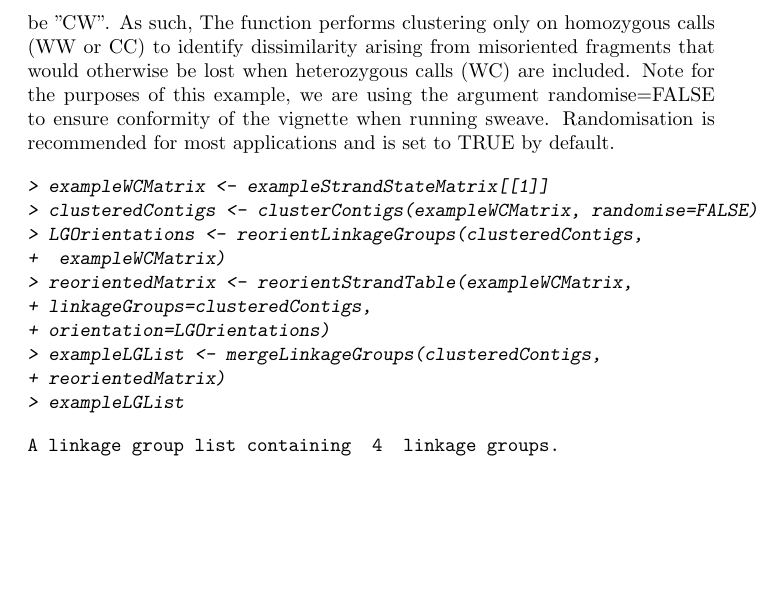
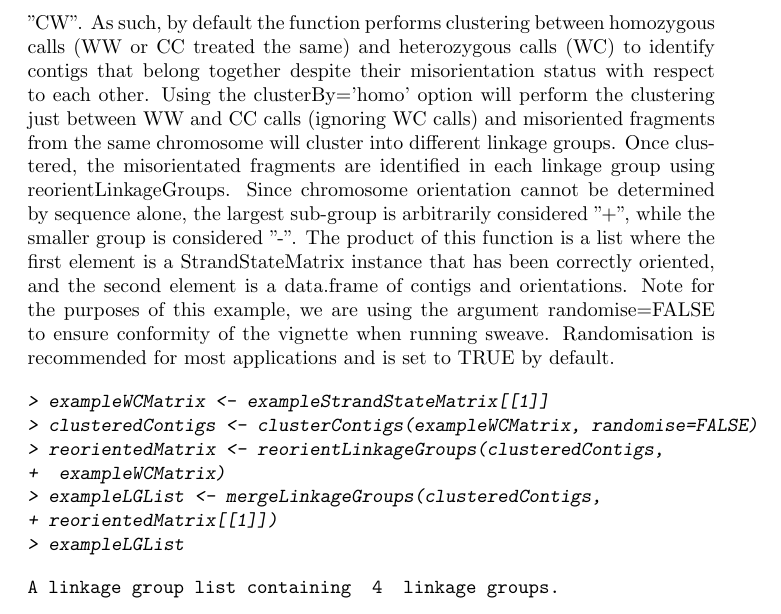
Before and after one commit to oneillkza/ContiBAIT, a LaTeX document (vignettes/contiBAIT.tex): part of page 8 of 13, cut so that both start at the same text, the shorter picture padded with empty space. The pictures show the PDF file vignettes/contiBAIT.pdf that the author committed with the source.

Commit message:
-Added homozygous/heterozygous option for clusterContigs -Reworked reorientStrandTable and reorientLinkageGroup into one smaller function.

```diff
--- a/vignettes/contiBAIT.tex
+++ b/vignettes/contiBAIT.tex
@@ -222,19 +222,16 @@ A strand state matrix for  75  contigs over  35  libraries.
 
 \section{Clustering contigs into chromosomes}
 
-clusterContigs utilizes a custom algorithm to cluster all fragments together that share a similar strand state across multiple cells.  For example, if two contigs are adjacent on the same chromosome, then they will inherit the same strand state in every cell that is analyzed.  It is important to note however that the relative directionality of any two fragments within an assembly is unknown. Contigs which belong on the same chromosome but are in different orientations will display as complete opposites; every library where one contig is homozygous Watson will have the other contig as homozygous Crick.  However, heterozygous contigs (where chromosomes inherited one Watson template and one Crick template), will not be mirrored, with one contig being "WC", while the other will be "CW". As such, The function performs clustering only on homozygous calls (WW or CC) to identify dissimilarity arising from misoriented fragments that would otherwise be lost when heterozygous calls (WC) are included. Note for the purposes of this example, we are using the argument randomise=FALSE to ensure conformity of the vignette when running sweave. Randomisation is recommended for most applications and is set to TRUE by default.
+clusterContigs utilizes a custom algorithm to cluster all fragments together that share a similar strand state across multiple cells.  For example, if two contigs are adjacent on the same chromosome, then they will inherit the same strand state in every cell that is analyzed.  It is important to note however that the relative directionality of any two fragments within an assembly is unknown. Contigs which belong on the same chromosome but are in different orientations will display as complete opposites; every library where one contig is homozygous Watson will have the other contig as homozygous Crick.  However, heterozygous contigs (where chromosomes inherited one Watson template and one Crick template), will not be mirrored, with one contig being "WC", while the other will be "CW". As such, by default the function performs clustering between homozygous calls (WW or CC treated the same) and heterozygous calls (WC) to identify contigs that belong together despite their misorientation status with respect to each other. Using the clusterBy='homo' option will perform the clustering just between WW and CC calls (ignoring WC calls) and misoriented fragments from the same chromosome will cluster into different linkage groups. Once clustered, the misorientated fragments are identified in each linkage group using reorientLinkageGroups. Since chromosome orientation cannot be determined by sequence alone, the largest sub-group is arbitrarily considered "+", while the smaller group is considered "-". The product of this function is a list where the first element is a StrandStateMatrix instance that has been correctly oriented, and the second element is a data.frame of contigs and orientations. Note for the purposes of this example, we are using the argument randomise=FALSE to ensure conformity of the vignette when running sweave. Randomisation is recommended for most applications and is set to TRUE by default.
 
 \begin{Schunk}
 \begin{Sinput}
 > exampleWCMatrix <- exampleStrandStateMatrix[[1]]
 > clusteredContigs <- clusterContigs(exampleWCMatrix, randomise=FALSE)
-> LGOrientations <- reorientLinkageGroups(clusteredContigs,
+> reorientedMatrix <- reorientLinkageGroups(clusteredContigs,
 +  exampleWCMatrix)
-> reorientedMatrix <- reorientStrandTable(exampleWCMatrix,
-+ linkageGroups=clusteredContigs,
-+ orientation=LGOrientations)
 > exampleLGList <- mergeLinkageGroups(clusteredContigs,
-+ reorientedMatrix)
++ reorientedMatrix[[1]])
 > exampleLGList
 \end{Sinput}
 \begin{Soutput}
```
Also changed, not shown: vignettes/contiBAIT.pdf, 11 other files.
